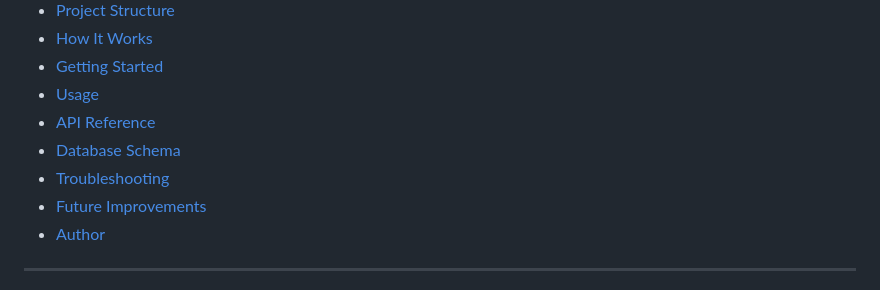
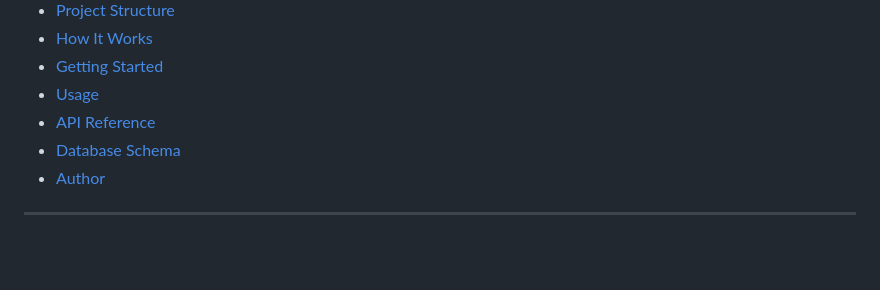
Before and after one commit to sushmitasingh008aug-lgtm/CodeAlpha_URL_Shortener, a Markdown page: README.md, the part around the change. Rendered like a GitHub page; blank space fills up the shorter version.

```diff
--- a/README.md
+++ b/README.md
@@ -21,8 +21,6 @@ It converts long URLs into short, unique links, stores the mappings in a databas
 - [Usage](#-usage)
 - [API Reference](#-api-reference)
 - [Database Schema](#-database-schema)
-- [Troubleshooting](#-troubleshooting)
-- [Future Improvements](#-future-improvements)
 - [Author](#-author)
 
 ---
```
